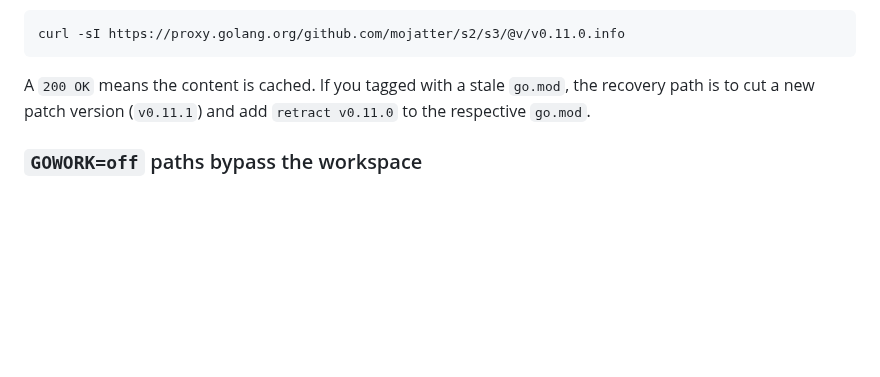
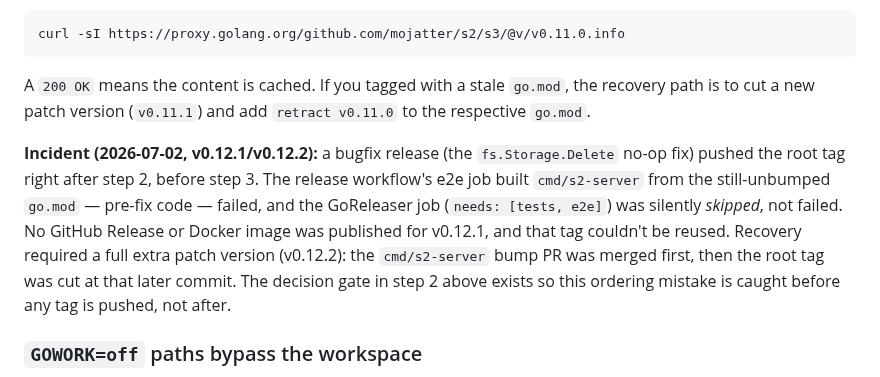
Before and after one commit to mojatter/s2, a Markdown page: docs/releasing.md, the part around one of its changes. Rendered like a GitHub page; blank space fills up the shorter version.

```diff
--- a/docs/releasing.md
+++ b/docs/releasing.md
@@ -153,6 +182,18 @@ A `200 OK` means the content is cached. If you tagged with a stale
 `go.mod`, the recovery path is to cut a new patch version (`v0.11.1`)
 and add `retract v0.11.0` to the respective `go.mod`.
 
+**Incident (2026-07-02, v0.12.1/v0.12.2):** a bugfix release (the
+`fs.Storage.Delete` no-op fix) pushed the root tag right after step 2,
+before step 3. The release workflow's e2e job built `cmd/s2-server`
+from the still-unbumped `go.mod` — pre-fix code — failed, and the
+GoReleaser job (`needs: [tests, e2e]`) was silently *skipped*, not
+failed. No GitHub Release or Docker image was published for v0.12.1,
+and that tag couldn't be reused. Recovery required a full extra patch
+version (v0.12.2): the `cmd/s2-server` bump PR was merged first, then
+the root tag was cut at that later commit. The decision gate in step 2
+above exists so this ordering mistake is caught before any tag is
+pushed, not after.
+
 ### `GOWORK=off` paths bypass the workspace
 
 `go mod tidy` and the production Docker build (`server/Dockerfile.goreleaser`,
```
Also changed, not shown: other parts of docs/releasing.md (+54 -25 lines).
